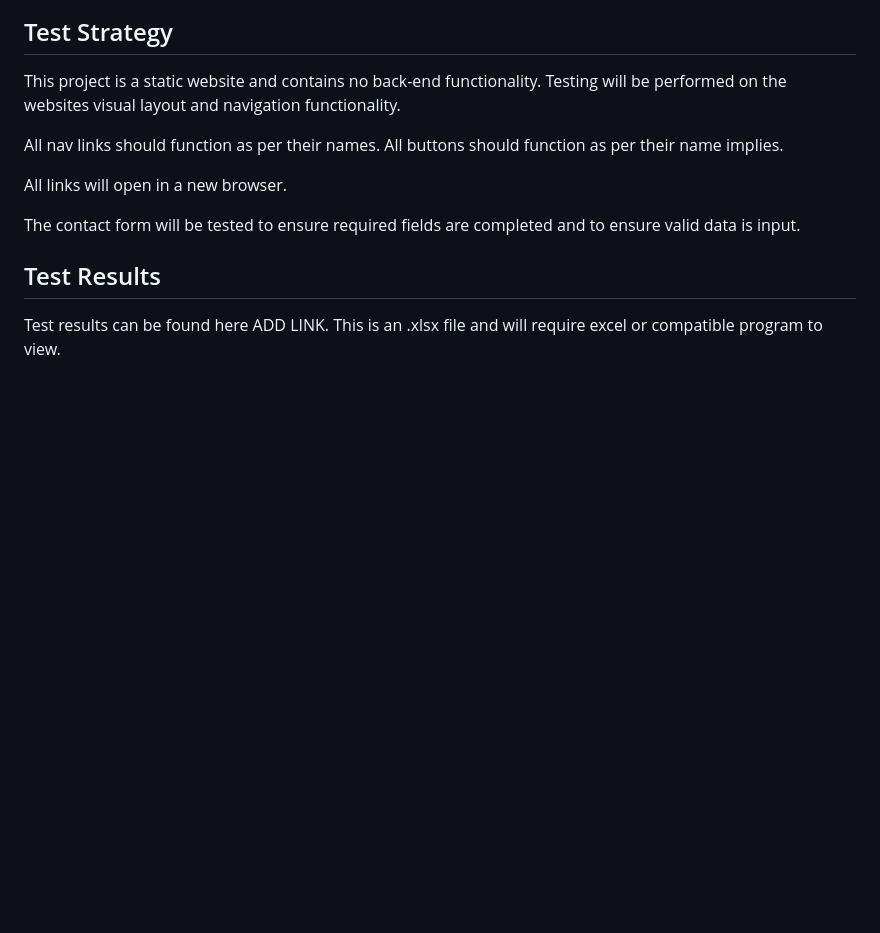
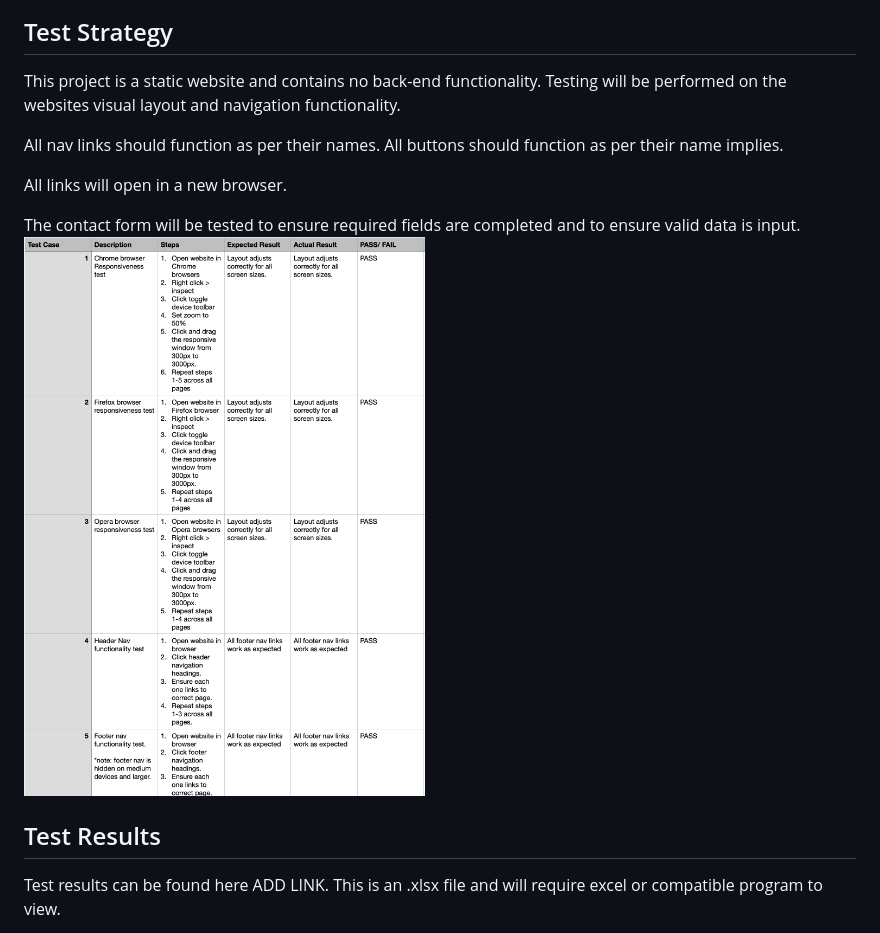
Before and after one commit to siondawson/Milestone-Project-1-Sion-Dawson, a Markdown page: README.md, the part around the change printed below. Drawn GitHub-style; pictures changed too: assets/screenshots/testing-screenshot.png (added); blank space fills up the shorter version.

Commit message:
live website link and testing screen shot added to readme

```diff
--- a/README.md
+++ b/README.md
@@ -131,7 +131,7 @@ All nav links should function as per their names. All buttons should function as
 All links will open in a new browser.
 
 The contact form will be tested to ensure required fields are completed and to ensure valid data is input.
-
+![testing](assets/screenshots/testing-screenshot.png)
 ## Test Results
 
 Test results can be found here ADD LINK.
```
Also changed, not shown: other parts of README.md (+1 -1 lines).
